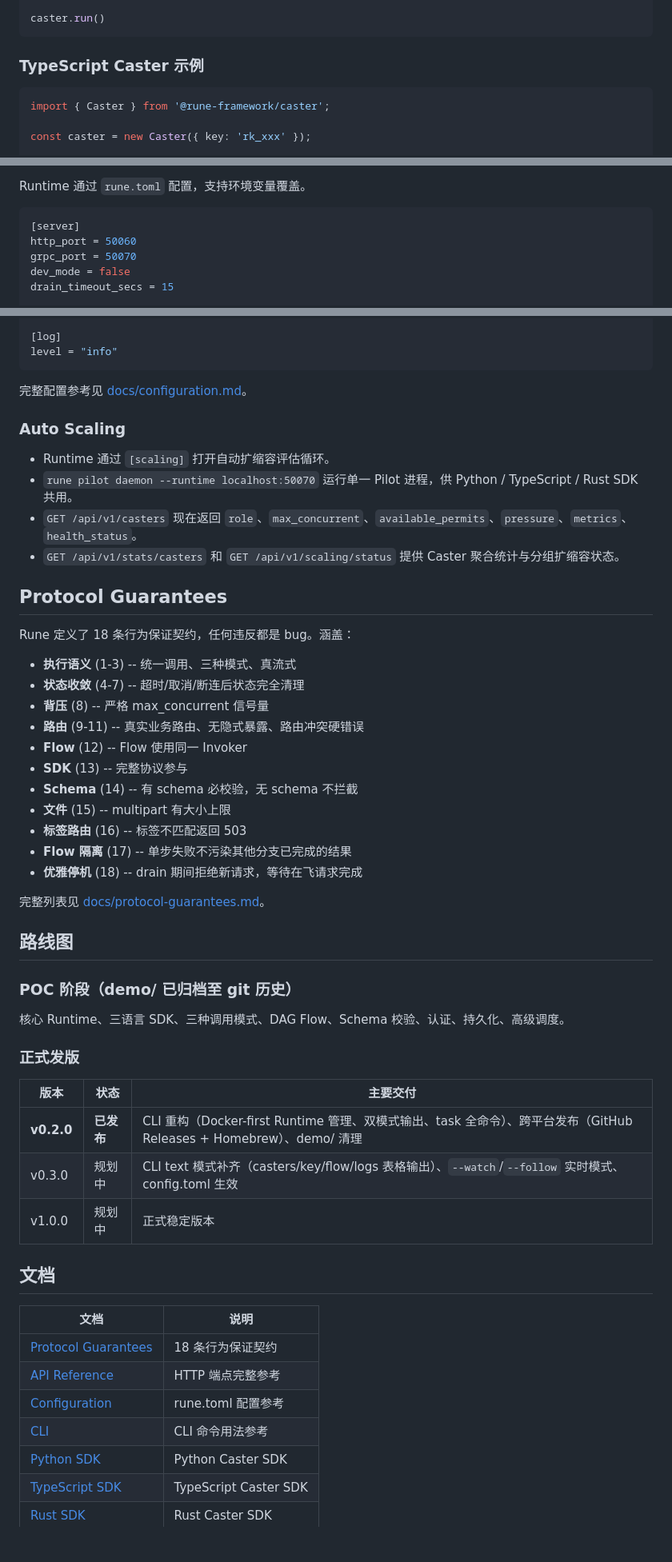
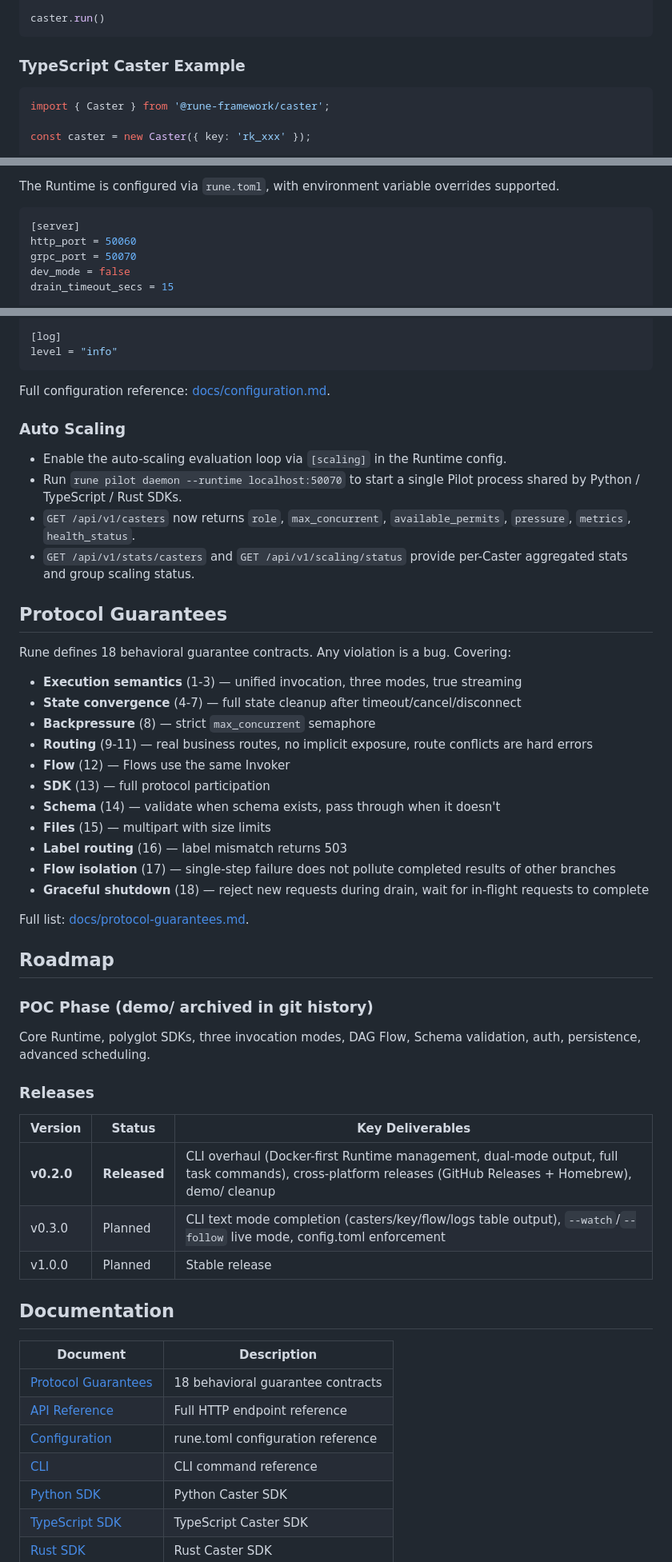
Before and after one commit to chasey-myagi/rune, a Markdown page: README.md, 3 parts joined by grey strips. Shown at 80% size. Drawn GitHub-style; blank space fills up the shorter version.

````diff
--- a/README.md
+++ b/README.md
@@ -124,7 +123,7 @@ async def generate(ctx, input, sender):
 caster.run()
 ```
 
-### TypeScript Caster 示例
+### TypeScript Caster Example
 
 ```typescript
 import { Caster } from '@rune-framework/caster';
@@ -306,5 +305,5 @@ rune config path                        # 输出配置文件路径
 
-Runtime 通过 `rune.toml` 配置，支持环境变量覆盖。
+The Runtime is configured via `rune.toml`, with environment variable overrides supported.
 
 ```toml
 [server]
@@ -344,55 +343,55 @@ requests_per_minute = 600
 level = "info"
 ```
 
-完整配置参考见 [docs/configuration.md](docs/configuration.md)。
+Full configuration reference: [docs/configuration.md](docs/configuration.md).
 
 ### Auto Scaling
 
-- Runtime 通过 `[scaling]` 打开自动扩缩容评估循环。
-- `rune pilot daemon --runtime localhost:50070` 运行单一 Pilot 进程，供 Python / TypeScript / Rust SDK 共用。
-- `GET /api/v1/casters` 现在返回 `role`、`max_concurrent`、`available_permits`、`pressure`、`metrics`、`health_status`。
-- `GET /api/v1/stats/casters` 和 `GET /api/v1/scaling/status` 提供 Caster 聚合统计与分组扩缩容状态。
+- Enable the auto-scaling evaluation loop via `[scaling]` in the Runtime config.
+- Run `rune pilot daemon --runtime localhost:50070` to start a single Pilot process shared by Python / TypeScript / Rust SDKs.
+- `GET /api/v1/casters` now returns `role`, `max_concurrent`, `available_permits`, `pressure`, `metrics`, `health_status`.
+- `GET /api/v1/stats/casters` and `GET /api/v1/scaling/status` provide per-Caster aggregated stats and group scaling status.
 
 ## Protocol Guarantees
 
-Rune 定义了 18 条行为保证契约，任何违反都是 bug。涵盖：
+Rune defines 18 behavioral guarantee contracts. Any violation is a bug. Covering:
 
-- **执行语义** (1-3) -- 统一调用、三种模式、真流式
-- **状态收敛** (4-7) -- 超时/取消/断连后状态完全清理
-- **背压** (8) -- 严格 max_concurrent 信号量
-- **路由** (9-11) -- 真实业务路由、无隐式暴露、路由冲突硬错误
-- **Flow** (12) -- Flow 使用同一 Invoker
-- **SDK** (13) -- 完整协议参与
-- **Schema** (14) -- 有 schema 必校验，无 schema 不拦截
-- **文件** (15) -- multipart 有大小上限
-- **标签路由** (16) -- 标签不匹配返回 503
-- **Flow 隔离** (17) -- 单步失败不污染其他分支已完成的结果
-- **优雅停机** (18) -- drain 期间拒绝新请求，等待在飞请求完成
+- **Execution semantics** (1-3) — unified invocation, three modes, true streaming
+- **State convergence** (4-7) — full state cleanup after timeout/cancel/disconnect
+- **Backpressure** (8) — strict `max_concurrent` semaphore
+- **Routing** (9-11) — real business routes, no implicit exposure, route conflicts are hard errors
+- **Flow** (12) — Flows use the same Invoker
+- **SDK** (13) — full protocol participation
+- **Schema** (14) — validate when schema exists, pass through when it doesn't
+- **Files** (15) — multipart with size limits
+- **Label routing** (16) — label mismatch returns 503
+- **Flow isolation** (17) — single-step failure does not pollute completed results of other branches
+- **Graceful shutdown** (18) — reject new requests during drain, wait for in-flight requests to complete
 
-完整列表见 [docs/protocol-guarantees.md](docs/protocol-guarantees.md)。
+Full list: [docs/protocol-guarantees.md](docs/protocol-guarantees.md).
 
-## 路线图
+## Roadmap
 
-### POC 阶段（demo/ 已归档至 git 历史）
+### POC Phase (demo/ archived in git history)
 
-核心 Runtime、三语言 SDK、三种调用模式、DAG Flow、Schema 校验、认证、持久化、高级调度。
+Core Runtime, polyglot SDKs, three invocation modes, DAG Flow, Schema validation, auth, persistence, advanced scheduling.
 
-### 正式发版
+### Releases
 
-| 版本 | 状态 | 主要交付 |
-|------|------|----------|
-| **v0.2.0** | **已发布** | CLI 重构（Docker-first Runtime 管理、双模式输出、task 全命令）、跨平台发布（GitHub Releases + Homebrew）、demo/ 清理 |
-| v0.3.0 | 规划中 | CLI text 模式补齐（casters/key/flow/logs 表格输出）、`--watch`/`--follow` 实时模式、config.toml 生效 |
-| v1.0.0 | 规划中 | 正式稳定版本 |
+| Version | Status | Key Deliverables |
+|---------|--------|------------------|
+| **v0.2.0** | **Released** | CLI overhaul (Docker-first Runtime management, dual-mode output, full task commands), cross-platform releases (GitHub Releases + Homebrew), demo/ cleanup |
+| v0.3.0 | Planned | CLI text mode completion (casters/key/flow/logs table output), `--watch`/`--follow` live mode, config.toml enforcement |
+| v1.0.0 | Planned | Stable release |
 
-## 文档
+## Documentation
 
-| 文档 | 说明 |
-|------|------|
-| [Protocol Guarantees](docs/protocol-guarantees.md) | 18 条行为保证契约 |
-| [API Reference](docs/api-reference.md) | HTTP 端点完整参考 |
-| [Configuration](docs/configuration.md) | rune.toml 配置参考 |
-| [CLI](docs/cli.md) | CLI 命令用法参考 |
+| Document | Description |
+|----------|-------------|
+| [Protocol Guarantees](docs/protocol-guarantees.md) | 18 behavioral guarantee contracts |
+| [API Reference](docs/api-reference.md) | Full HTTP endpoint reference |
+| [Configuration](docs/configuration.md) | rune.toml configuration reference |
+| [CLI](docs/cli.md) | CLI command reference |
 | [Python SDK](sdks/python/README.md) | Python Caster SDK |
 | [TypeScript SDK](sdks/typescript/README.md) | TypeScript Caster SDK |
 | [Rust SDK](sdks/rust/README.md) | Rust Caster SDK |
````
Also changed, not shown: other parts of README.md (+130 -131 lines).
